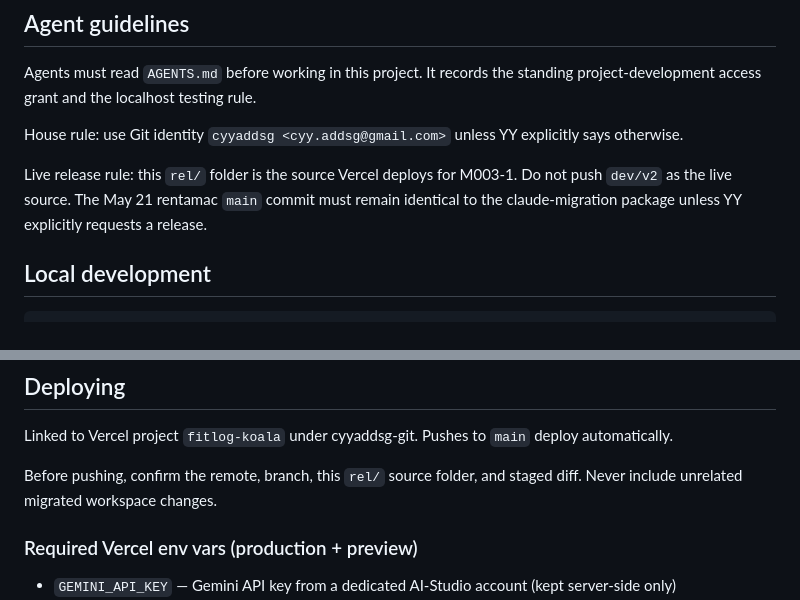
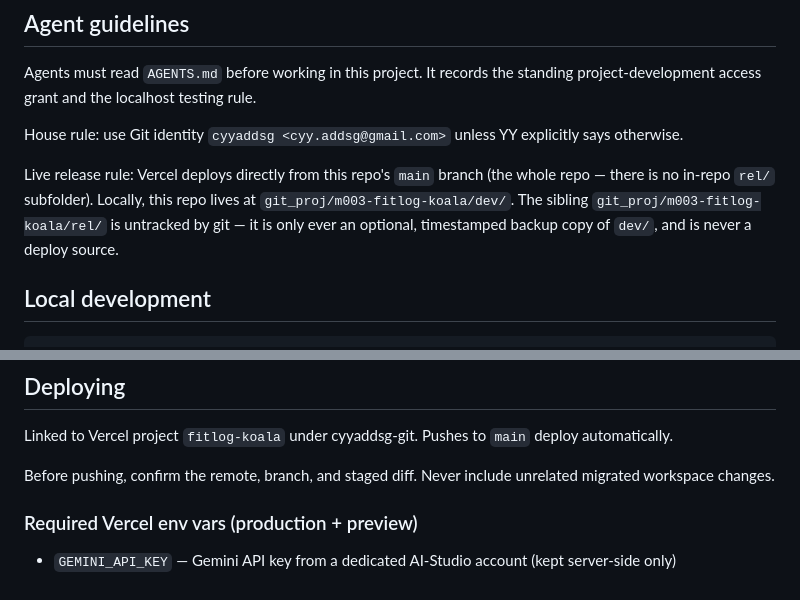
Before and after one commit to cyyaddsg-git/m003-1-fitlog-new, a Markdown page: README.md, 2 parts joined by grey strips. Rendered like a GitHub page.

Commit message:
Update rel/ deploy docs to match new house-rules convention
rel/ is no longer an in-repo Vercel deploy source (this repo has no
rel/ subfolder). Per the new control_room/house_rules.html layout,
rel/ is a local-only, untracked, timestamped backup copy of dev/,
sibling to this repo's checkout, never a deploy path. Vercel deploys
straight from this repo's main branch.

```diff
--- a/README.md
+++ b/README.md
@@ -12,7 +12,7 @@ Agents must read `AGENTS.md` before working in this project. It records the stan
 
 House rule: use Git identity `cyyaddsg <cyy.addsg@gmail.com>` unless YY explicitly says otherwise.
 
-Live release rule: this `rel/` folder is the source Vercel deploys for M003-1. Do not push `dev/v2` as the live source. The May 21 rentamac `main` commit must remain identical to the claude-migration package unless YY explicitly requests a release.
+Live release rule: Vercel deploys directly from this repo's `main` branch (the whole repo — there is no in-repo `rel/` subfolder). Locally, this repo lives at `git_proj/m003-fitlog-koala/dev/`. The sibling `git_proj/m003-fitlog-koala/rel/` is untracked by git — it is only ever an optional, timestamped backup copy of `dev/`, and is never a deploy source.
 
 ## Local development
 
@@ -44,7 +44,7 @@ For local meal preview, open the header Settings page and paste a Gemini API key
 
 Linked to Vercel project `fitlog-koala` under cyyaddsg-git. Pushes to `main` deploy automatically.
 
-Before pushing, confirm the remote, branch, this `rel/` source folder, and staged diff. Never include unrelated migrated workspace changes.
+Before pushing, confirm the remote, branch, and staged diff. Never include unrelated migrated workspace changes.
 
 ### Required Vercel env vars (production + preview)
 
```
